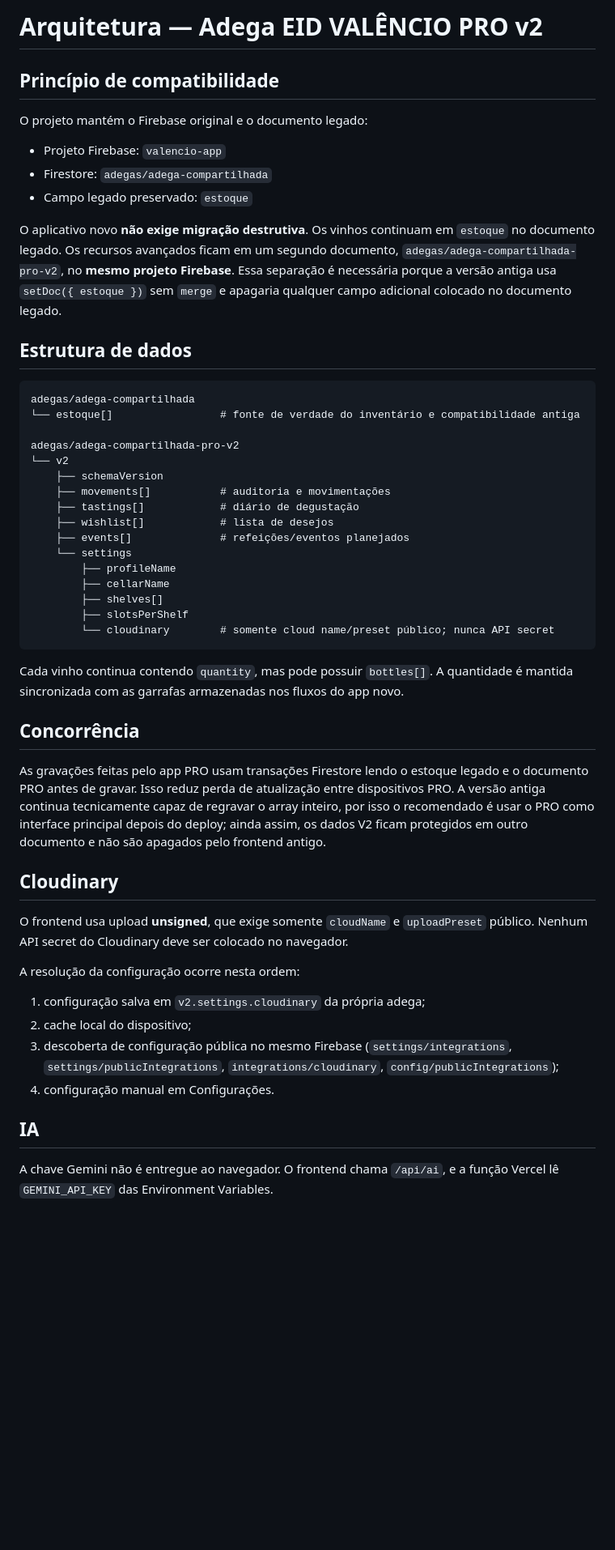
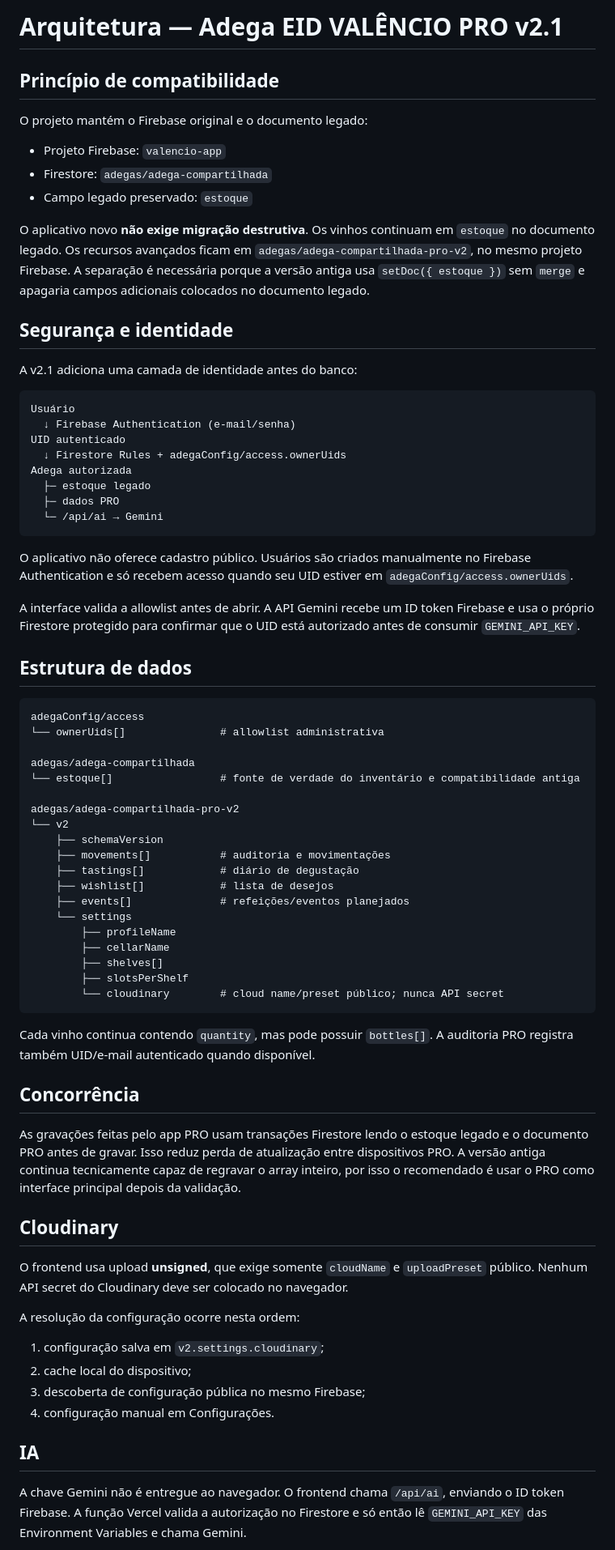
Before and after one commit to tsvalencio-IA/Adega, a Markdown page: docs/ARQUITETURA.md, the part around one of its changes. Shown at 81% size. GitHub-like rendering; blank space fills up the shorter version.

Commit message:
Documenta arquitetura profissional com Auth e allowlist

````diff
--- a/docs/ARQUITETURA.md
+++ b/docs/ARQUITETURA.md
@@ -1,4 +1,4 @@
-# Arquitetura — Adega EID VALÊNCIO PRO v2
+# Arquitetura — Adega EID VALÊNCIO PRO v2.1
 
 ## Princípio de compatibilidade
 
@@ -8,11 +8,33 @@ O projeto mantém o Firebase original e o documento legado:
 - Firestore: `adegas/adega-compartilhada`
 - Campo legado preservado: `estoque`
 
-O aplicativo novo **não exige migração destrutiva**. Os vinhos continuam em `estoque` no documento legado. Os recursos avançados ficam em um segundo documento, `adegas/adega-compartilhada-pro-v2`, no **mesmo projeto Firebase**. Essa separação é necessária porque a versão antiga usa `setDoc({ estoque })` sem `merge` e apagaria qualquer campo adicional colocado no documento legado.
+O aplicativo novo **não exige migração destrutiva**. Os vinhos continuam em `estoque` no documento legado. Os recursos avançados ficam em `adegas/adega-compartilhada-pro-v2`, no mesmo projeto Firebase. A separação é necessária porque a versão antiga usa `setDoc({ estoque })` sem `merge` e apagaria campos adicionais colocados no documento legado.
+
+## Segurança e identidade
+
+A v2.1 adiciona uma camada de identidade antes do banco:
+
+```text
+Usuário
+  ↓ Firebase Authentication (e-mail/senha)
+UID autenticado
+  ↓ Firestore Rules + adegaConfig/access.ownerUids
+Adega autorizada
+  ├─ estoque legado
+  ├─ dados PRO
+  └─ /api/ai → Gemini
+```
+
+O aplicativo não oferece cadastro público. Usuários são criados manualmente no Firebase Authentication e só recebem acesso quando seu UID estiver em `adegaConfig/access.ownerUids`.
+
+A interface valida a allowlist antes de abrir. A API Gemini recebe um ID token Firebase e usa o próprio Firestore protegido para confirmar que o UID está autorizado antes de consumir `GEMINI_API_KEY`.
 
 ## Estrutura de dados
 
 ```text
+adegaConfig/access
+└── ownerUids[]               # allowlist administrativa
+
 adegas/adega-compartilhada
 └── estoque[]                 # fonte de verdade do inventário e compatibilidade antiga
 
@@ -28,14 +50,14 @@ adegas/adega-compartilhada-pro-v2
         ├── cellarName
         ├── shelves[]
         ├── slotsPerShelf
-        └── cloudinary        # somente cloud name/preset público; nunca API secret
+        └── cloudinary        # cloud name/preset público; nunca API secret
 ```
 
-Cada vinho continua contendo `quantity`, mas pode possuir `bottles[]`. A quantidade é mantida sincronizada com as garrafas armazenadas nos fluxos do app novo.
+Cada vinho continua contendo `quantity`, mas pode possuir `bottles[]`. A auditoria PRO registra também UID/e-mail autenticado quando disponível.
 
 ## Concorrência
 
-As gravações feitas pelo app PRO usam transações Firestore lendo o estoque legado e o documento PRO antes de gravar. Isso reduz perda de atualização entre dispositivos PRO. A versão antiga continua tecnicamente capaz de regravar o array inteiro, por isso o recomendado é usar o PRO como interface principal depois do deploy; ainda assim, os dados V2 ficam protegidos em outro documento e não são apagados pelo frontend antigo.
+As gravações feitas pelo app PRO usam transações Firestore lendo o estoque legado e o documento PRO antes de gravar. Isso reduz perda de atualização entre dispositivos PRO. A versão antiga continua tecnicamente capaz de regravar o array inteiro, por isso o recomendado é usar o PRO como interface principal depois da validação.
 
 ## Cloudinary
 
@@ -43,12 +65,12 @@ O frontend usa upload **unsigned**, que exige somente `cloudName` e `uploadPrese
 
 A resolução da configuração ocorre nesta ordem:
 
-1. configuração salva em `v2.settings.cloudinary` da própria adega;
+1. configuração salva em `v2.settings.cloudinary`;
 2. cache local do dispositivo;
-3. descoberta de configuração pública no mesmo Firebase (`settings/integrations`, `settings/publicIntegrations`, `integrations/cloudinary`, `config/publicIntegrations`);
+3. descoberta de configuração pública no mesmo Firebase;
 4. configuração manual em Configurações.
 
 ## IA
 
-A chave Gemini não é entregue ao navegador. O frontend chama `/api/ai`, e a função Vercel lê `GEMINI_API_KEY` das Environment Variables.
+A chave Gemini não é entregue ao navegador. O frontend chama `/api/ai`, enviando o ID token Firebase. A função Vercel valida a autorização no Firestore e só então lê `GEMINI_API_KEY` das Environment Variables e chama Gemini.
 
````
Also changed, not shown: other parts of docs/ARQUITETURA.md (+2 -8 lines).
